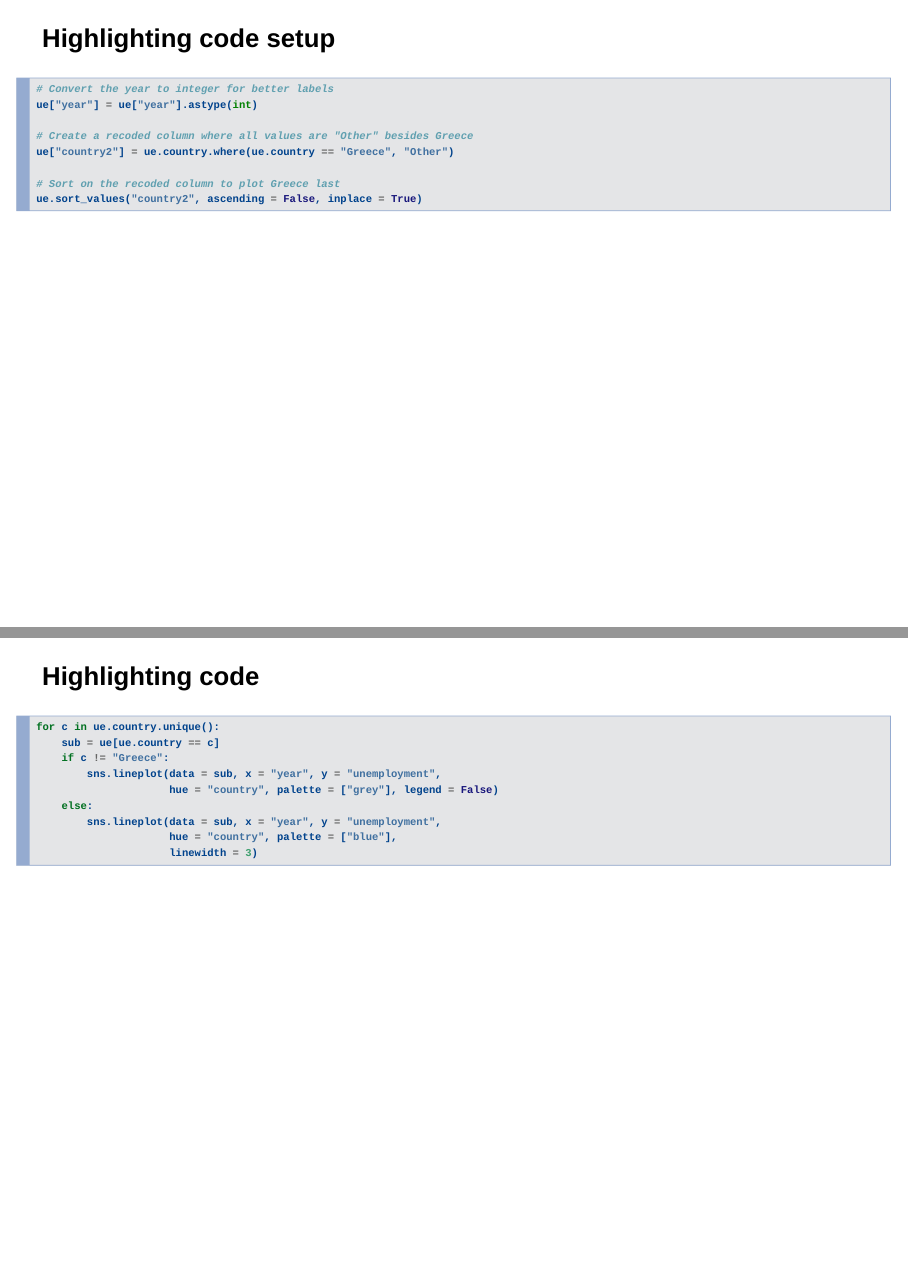
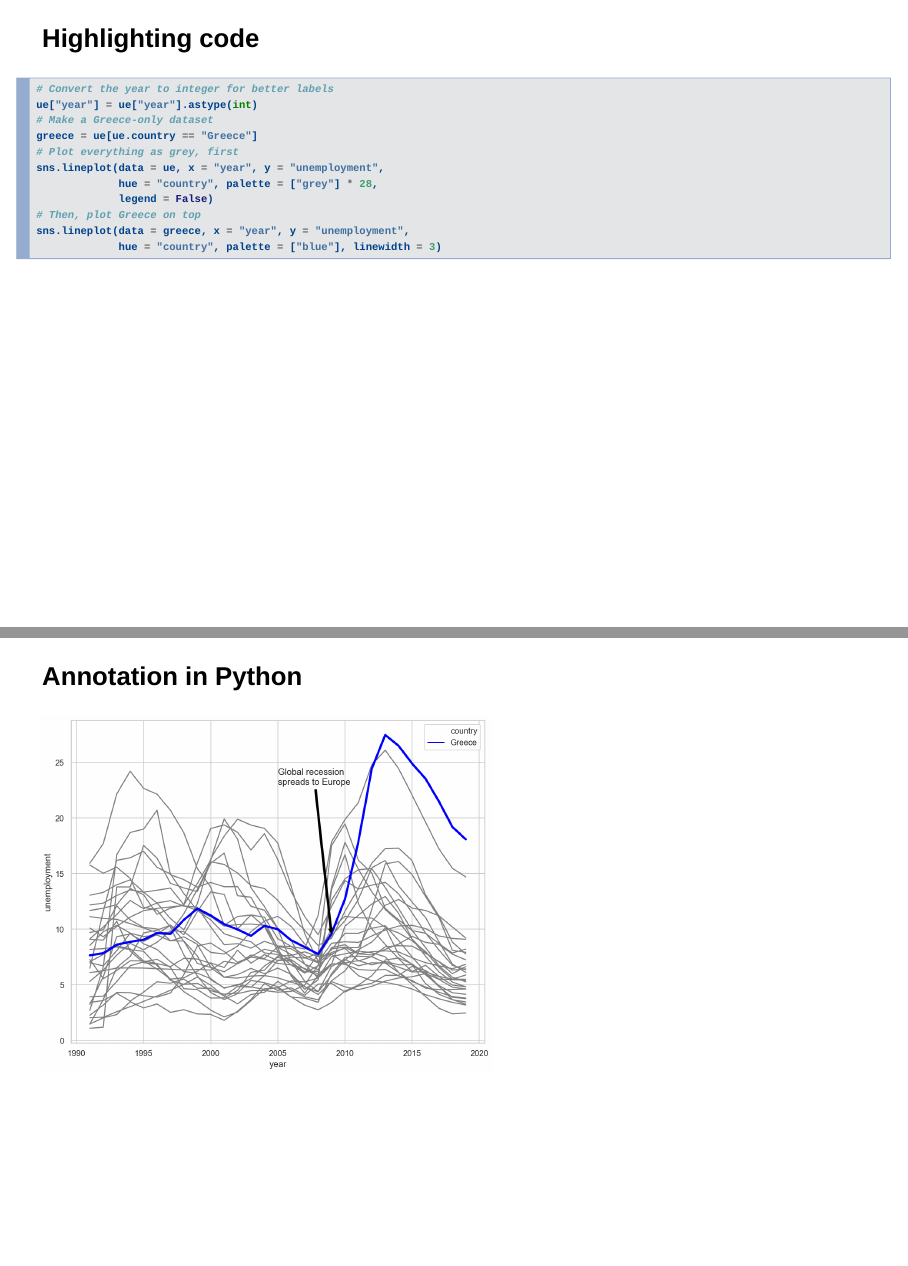
Before and after one commit to walkerke/geog30323, an R Markdown document (slides/data-visualization/index.Rmd): pages 26 and 27 of 40 before the commit and pages 26 and 27 of 39 after it, joined at a grey line. Rendered offline with R 4.5, knitr and Pandoc, with nearby package versions; drawn as Slidy slides in place of the format the file asks for.

Commit message:
simplified highlighting example

````diff
--- a/slides/data-visualization/index.Rmd
+++ b/slides/data-visualization/index.Rmd
@@ -192,32 +192,20 @@ sns.lineplot(data = ue, x = "year", y = "unemployment",
 
 ---
 
-### Highlighting code setup
+### Highlighting code
 
 ```python
 # Convert the year to integer for better labels
 ue["year"] = ue["year"].astype(int)
-
-# Create a recoded column where all values are "Other" besides Greece
-ue["country2"] = ue.country.where(ue.country == "Greece", "Other")
-
-# Sort on the recoded column to plot Greece last
-ue.sort_values("country2", ascending = False, inplace = True)
-```
----
-
-### Highlighting code
-
-```python
-for c in ue.country.unique():
-    sub = ue[ue.country == c]
-    if c != "Greece":
-        sns.lineplot(data = sub, x = "year", y = "unemployment",
-                     hue = "country", palette = ["grey"], legend = False)
-    else:
-        sns.lineplot(data = sub, x = "year", y = "unemployment",
-                     hue = "country", palette = ["blue"],
-                     linewidth = 3)
+# Make a Greece-only dataset
+greece = ue[ue.country == "Greece"]
+# Plot everything as grey, first
+sns.lineplot(data = ue, x = "year", y = "unemployment",
+             hue = "country", palette = ["grey"] * 28,
+             legend = False)
+# Then, plot Greece on top
+sns.lineplot(data = greece, x = "year", y = "unemployment",
+             hue = "country", palette = ["blue"], linewidth = 3)
 ```
 
 ---
````
